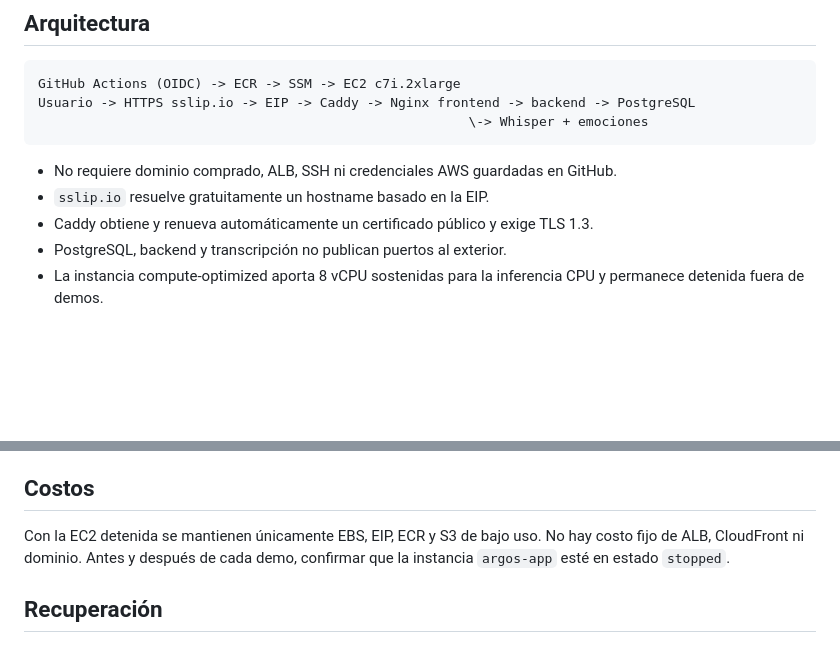
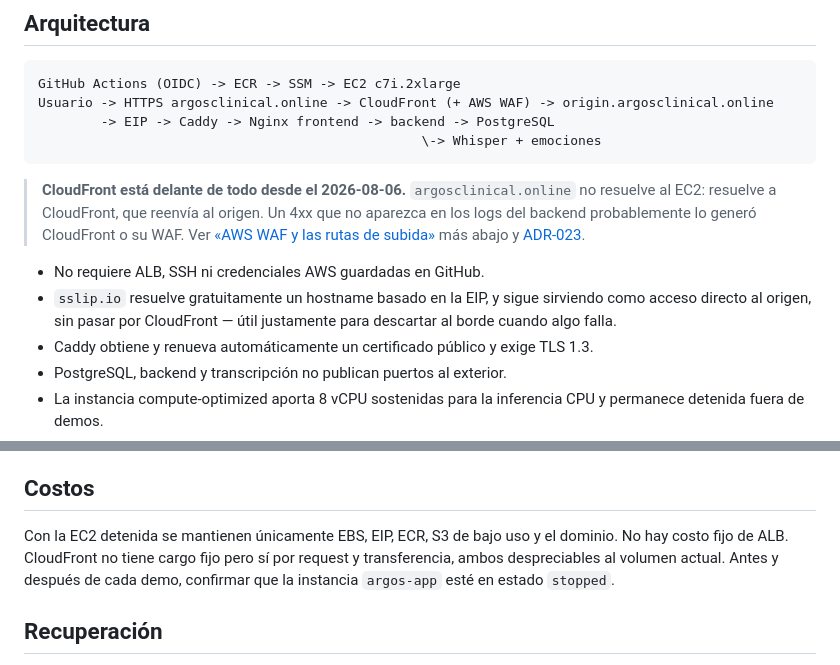
Before and after one commit to Argos-Clinical-PF/Argos-Local, a Markdown page: DEPLOY.md, 2 parts joined by grey strips. Rendered like a GitHub page; blank space fills up the shorter version.

````diff
--- a/DEPLOY.md
+++ b/DEPLOY.md
@@ -4,12 +4,21 @@
 
 ```text
 GitHub Actions (OIDC) -> ECR -> SSM -> EC2 c7i.2xlarge
-Usuario -> HTTPS sslip.io -> EIP -> Caddy -> Nginx frontend -> backend -> PostgreSQL
-                                                       \-> Whisper + emociones
+Usuario -> HTTPS argosclinical.online -> CloudFront (+ AWS WAF) -> origin.argosclinical.online
+        -> EIP -> Caddy -> Nginx frontend -> backend -> PostgreSQL
+                                                 \-> Whisper + emociones
 ```
 
-- No requiere dominio comprado, ALB, SSH ni credenciales AWS guardadas en GitHub.
-- `sslip.io` resuelve gratuitamente un hostname basado en la EIP.
+> **CloudFront está delante de todo desde el 2026-08-06.** `argosclinical.online` no resuelve al
+> EC2: resuelve a CloudFront, que reenvía al origen. Un 4xx que no aparezca en los logs del backend
+> probablemente lo generó CloudFront o su WAF. Ver
+> [«AWS WAF y las rutas de subida»](#aws-waf-y-las-rutas-de-subida) más abajo y
+> [ADR-023](../Argos-Documentacion/ADRs/ARGOS_ADR_023_Arquitectura_AWS_y_Dominio.md).
+
+- No requiere ALB, SSH ni credenciales AWS guardadas en GitHub.
+- `sslip.io` resuelve gratuitamente un hostname basado en la EIP, y sigue sirviendo como acceso
+  directo al origen, sin pasar por CloudFront — útil justamente para descartar al borde cuando algo
+  falla.
 - Caddy obtiene y renueva automáticamente un certificado público y exige TLS 1.3.
 - PostgreSQL, backend y transcripción no publican puertos al exterior.
 - La instancia compute-optimized aporta 8 vCPU sostenidas para la inferencia CPU
@@ -151,9 +232,10 @@ tags deseados y si la EC2 debe detenerse después de validar.
 
 ## Costos
 
-Con la EC2 detenida se mantienen únicamente EBS, EIP, ECR y S3 de bajo uso. No
-hay costo fijo de ALB, CloudFront ni dominio. Antes y después de cada demo,
-confirmar que la instancia `argos-app` esté en estado `stopped`.
+Con la EC2 detenida se mantienen únicamente EBS, EIP, ECR, S3 de bajo uso y el dominio. No hay
+costo fijo de ALB. CloudFront no tiene cargo fijo pero sí por request y transferencia, ambos
+despreciables al volumen actual. Antes y después de cada demo, confirmar que la instancia
+`argos-app` esté en estado `stopped`.
 
 ## Recuperación
 
````
Also changed, not shown: other parts of DEPLOY.md (+72 -0 lines).
